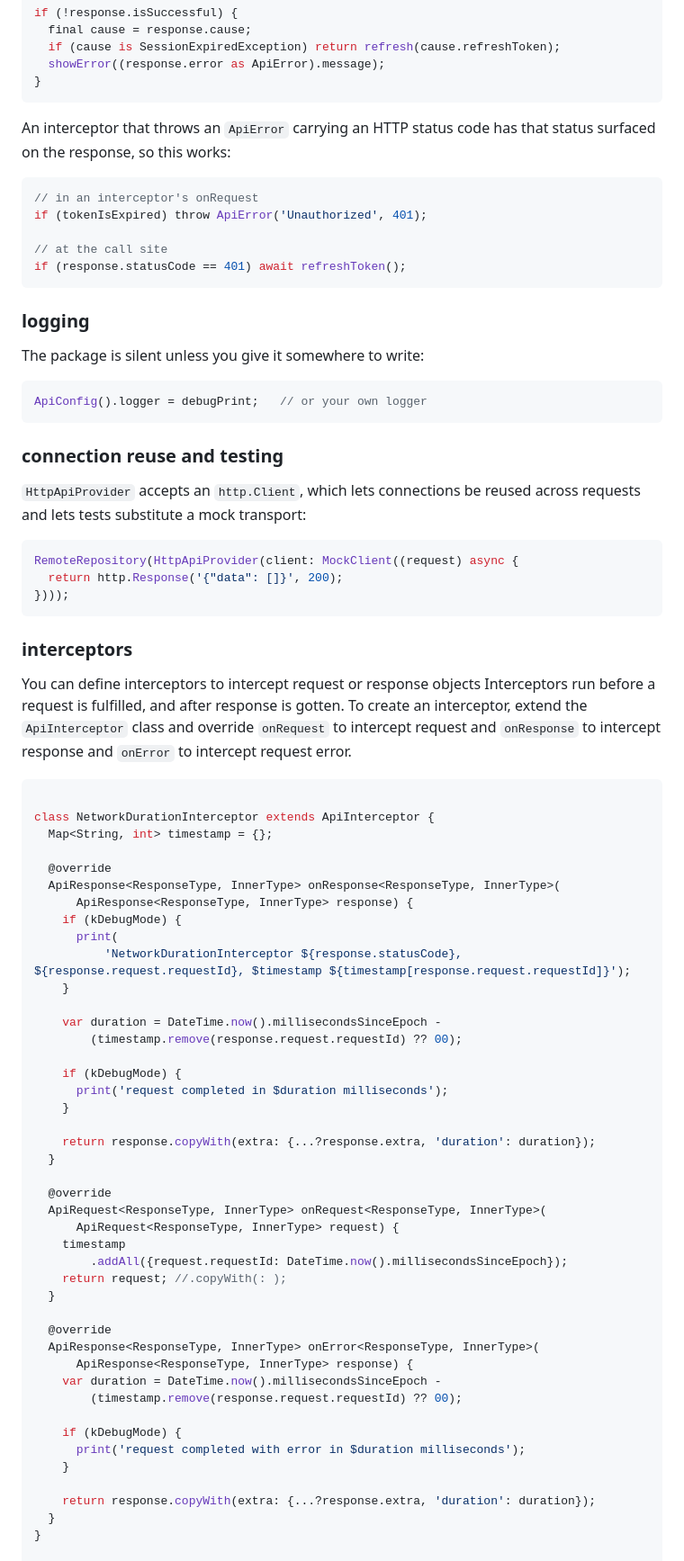
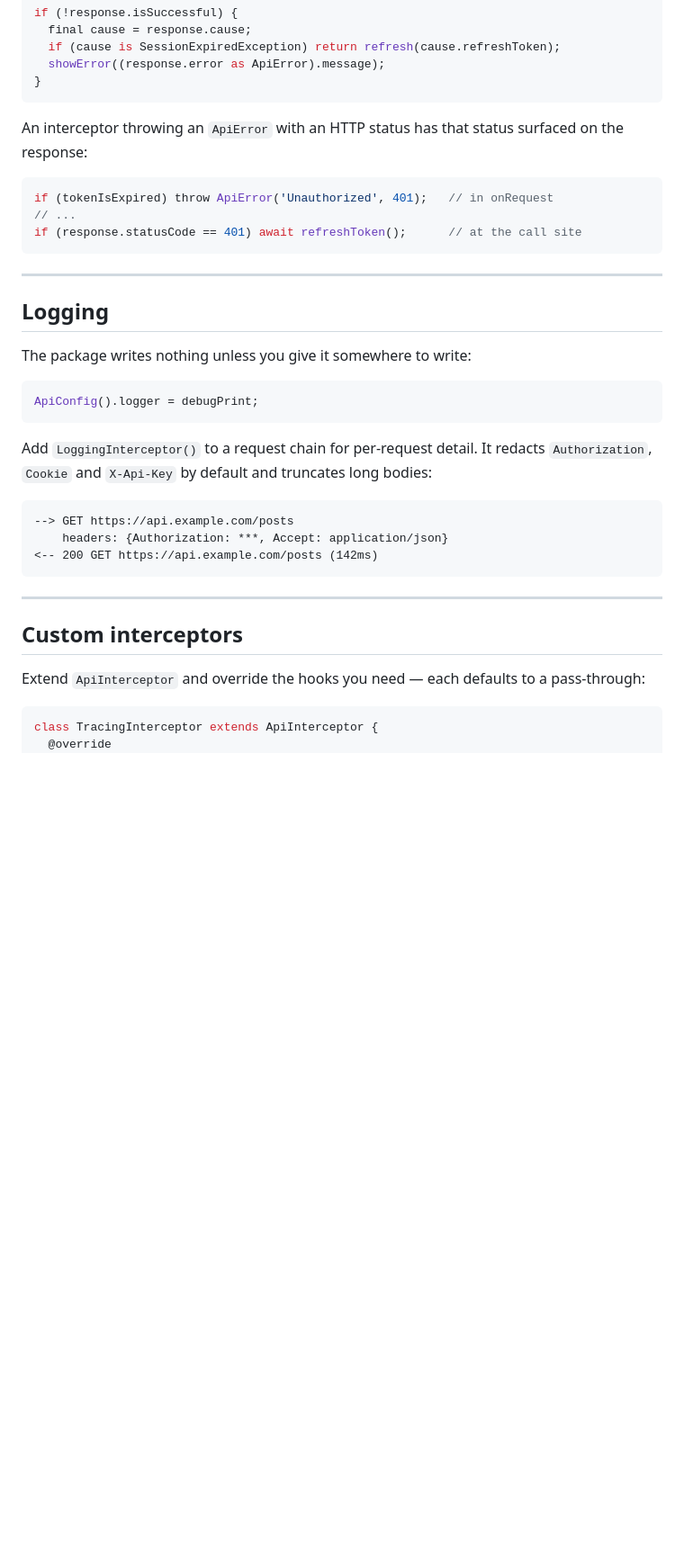
Before and after one commit to wiseminds/data-repository, a Markdown page: README.md, the part around one of its changes. Shown at 90% size. Rendered like a GitHub page; blank space fills up the shorter version.

````diff
--- a/README.md
+++ b/README.md
@@ -138,86 +268,42 @@ if (!response.isSuccessful) {
 }
 ```
 
-An interceptor that throws an `ApiError` carrying an HTTP status code has that
-status surfaced on the response, so this works:
+An interceptor throwing an `ApiError` with an HTTP status has that status
+surfaced on the response:
 
 ```dart
-// in an interceptor's onRequest
-if (tokenIsExpired) throw ApiError('Unauthorized', 401);
-
-// at the call site
-if (response.statusCode == 401) await refreshToken();
+if (tokenIsExpired) throw ApiError('Unauthorized', 401);   // in onRequest
+// ...
+if (response.statusCode == 401) await refreshToken();      // at the call site
 ```
 
-### logging
+---
 
-The package is silent unless you give it somewhere to write:
+## Logging
+
+The package writes nothing unless you give it somewhere to write:
 
 ```dart
-ApiConfig().logger = debugPrint;   // or your own logger
+ApiConfig().logger = debugPrint;
 ```
 
-### connection reuse and testing
+Add `LoggingInterceptor()` to a request chain for per-request detail. It
+redacts `Authorization`, `Cookie` and `X-Api-Key` by default and truncates long
+bodies:
 
-`HttpApiProvider` accepts an `http.Client`, which lets connections be reused
-across requests and lets tests substitute a mock transport:
+```
+--> GET https://api.example.com/posts
+    headers: {Authorization: ***, Accept: application/json}
+<-- 200 GET https://api.example.com/posts (142ms)
+```
+
+---
+
+## Custom interceptors
+
+Extend `ApiInterceptor` and override the hooks you need — each defaults to a
+pass-through:
 
 ```dart
-RemoteRepository(HttpApiProvider(client: MockClient((request) async {
-  return http.Response('{"data": []}', 200);
-})));
-```
-
-### interceptors
-You can define interceptors to intercept request or response objects
-Interceptors run before a request is fulfilled, and after response is gotten.
-To create an interceptor, extend the `ApiInterceptor` class and override `onRequest` to
-intercept request and `onResponse` to intercept response and `onError` to intercept request error.
-
-```dart
-
-class NetworkDurationInterceptor extends ApiInterceptor {
-  Map<String, int> timestamp = {};
-
+class TracingInterceptor extends ApiInterceptor {
   @override
-  ApiResponse<ResponseType, InnerType> onResponse<ResponseType, InnerType>(
-      ApiResponse<ResponseType, InnerType> response) {
-    if (kDebugMode) {
-      print(
-          'NetworkDurationInterceptor ${response.statusCode}, ${response.request.requestId}, $timestamp ${timestamp[response.request.requestId]}');
-    }
-
-    var duration = DateTime.now().millisecondsSinceEpoch -
-        (timestamp.remove(response.request.requestId) ?? 00);
-
-    if (kDebugMode) {
-      print('request completed in $duration milliseconds');
-    }
-
-    return response.copyWith(extra: {...?response.extra, 'duration': duration});
-  }
-
-  @override
-  ApiRequest<ResponseType, InnerType> onRequest<ResponseType, InnerType>(
-      ApiRequest<ResponseType, InnerType> request) {
-    timestamp
-        .addAll({request.requestId: DateTime.now().millisecondsSinceEpoch});
-    return request; //.copyWith(: );
-  }
-
-  @override
-  ApiResponse<ResponseType, InnerType> onError<ResponseType, InnerType>(
-      ApiResponse<ResponseType, InnerType> response) {
-    var duration = DateTime.now().millisecondsSinceEpoch -
-        (timestamp.remove(response.request.requestId) ?? 00);
-
-    if (kDebugMode) {
-      print('request completed with error in $duration milliseconds');
-    }
-
-    return response.copyWith(extra: {...?response.extra, 'duration': duration});
-  }
-}
-
-```
-
````
Also changed, not shown: other parts of README.md (+273 -127 lines), CHANGELOG.md (+29 -0 lines).
